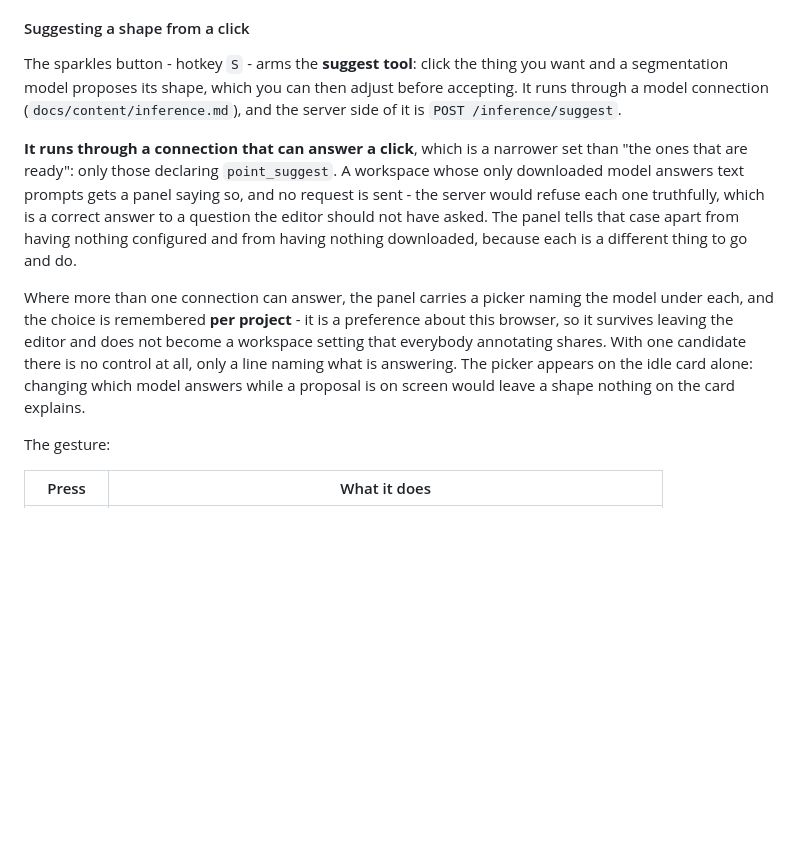
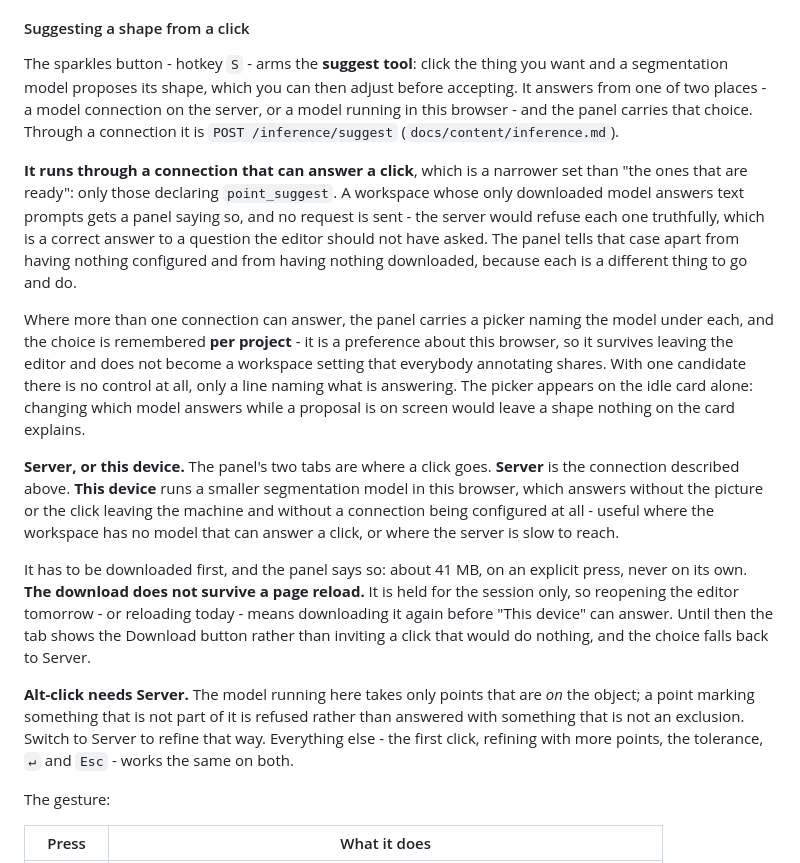
Before and after one commit to Robomous/VisionSet, a Markdown page: docs/content/ui.md, the part around the change. Rendered like a GitHub page; blank space fills up the shorter version.

Commit message:
docs: catch up with a browser inference port that now has a host
Four passages in `architecture/frontend/ui-core.md` had gone false. No host supplied
a runtime (`frontend/app` now does, unconditionally); the port was two members wide
(it is four — two required, two optional and additive); no capability let a host ask
for local inference (one does); and no consumer of the pixel lease had needed to
reconcile browser-canvas-vs-Pillow decode divergence.

That last one is the important one, and it is now stated as a live limitation rather
than a future concern: the browser suggestion executor feeds `readRgb` straight to a
model, so Server and "This device" can legitimately return different masks for the
same asset and the same click — and for an asset carrying EXIF orientation or an
AdobeRGB profile the difference is not marginal.

`ui.md`'s suggest section described only the server path. It now covers the two
tabs, the explicit ~41 MB download, that the download does not survive a reload, and
that Alt-click needs Server.

```diff
--- a/docs/content/ui.md
+++ b/docs/content/ui.md
@@ -599,9 +599,10 @@ object list is how a lane is selected, which is a real affordance rather than a
 
 The sparkles button - hotkey `S` - arms the **suggest tool**: click the thing you
 want and a segmentation model proposes its shape, which you can then adjust
-before accepting. It runs through a model
-connection (`docs/content/inference.md`), and the server side of it is
-`POST /inference/suggest`.
+before accepting. It answers from one of two places - a model connection on the
+server, or a model running in this browser - and the panel carries that choice.
+Through a connection it is `POST /inference/suggest`
+(`docs/content/inference.md`).
 
 **It runs through a connection that can answer a click**, which is a narrower set
 than "the ones that are ready": only those declaring `point_suggest`. A workspace
@@ -618,6 +619,25 @@ become a workspace setting that everybody annotating shares. With one candidate
 there is no control at all, only a line naming what is answering. The picker
 appears on the idle card alone: changing which model answers while a proposal is
 on screen would leave a shape nothing on the card explains.
+
+**Server, or this device.** The panel's two tabs are where a click goes. **Server**
+is the connection described above. **This device** runs a smaller segmentation model
+in this browser, which answers without the picture or the click leaving the machine
+and without a connection being configured at all - useful where the workspace has no
+model that can answer a click, or where the server is slow to reach.
+
+It has to be downloaded first, and the panel says so: about 41 MB, on an explicit
+press, never on its own. **The download does not survive a page reload.** It is held
+for the session only, so reopening the editor tomorrow - or reloading today - means
+downloading it again before "This device" can answer. Until then the tab shows the
+Download button rather than inviting a click that would do nothing, and the choice
+falls back to Server.
+
+**Alt-click needs Server.** The model running here takes only points that are *on*
+the object; a point marking something that is not part of it is refused rather than
+answered with something that is not an exclusion. Switch to Server to refine that
+way. Everything else - the first click, refining with more points, the tolerance,
+`↵` and `Esc` - works the same on both.
 
 The gesture:
 
```
Also changed, not shown: 1 other file.
